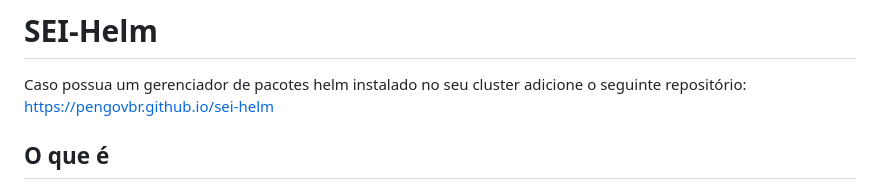
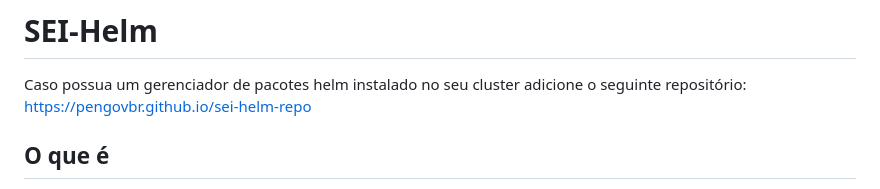
Before and after one commit to marlinhares/sei-helm, a Markdown page: README.md, the part around the change. Rendered like a GitHub page.

```diff
--- a/README.md
+++ b/README.md
@@ -1,7 +1,7 @@
 # SEI-Helm
 
 Caso possua um gerenciador de pacotes helm instalado no seu cluster adicione o seguinte repositório:
-https://pengovbr.github.io/sei-helm
+https://pengovbr.github.io/sei-helm-repo
 
 
 
```
Also changed, not shown: documentation/exemplo1.md (+1 -1 lines).
